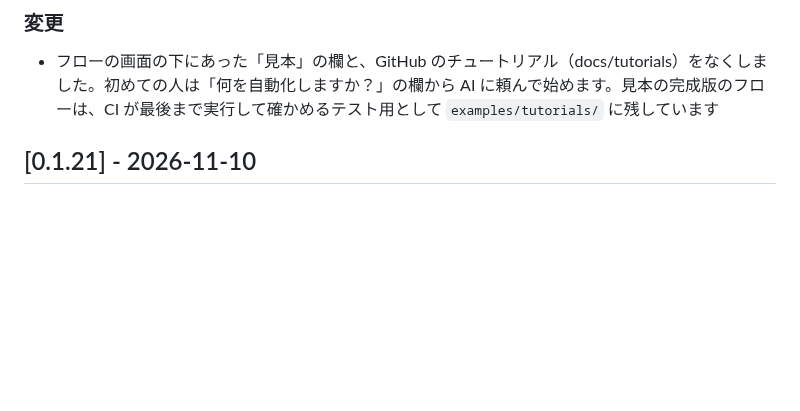
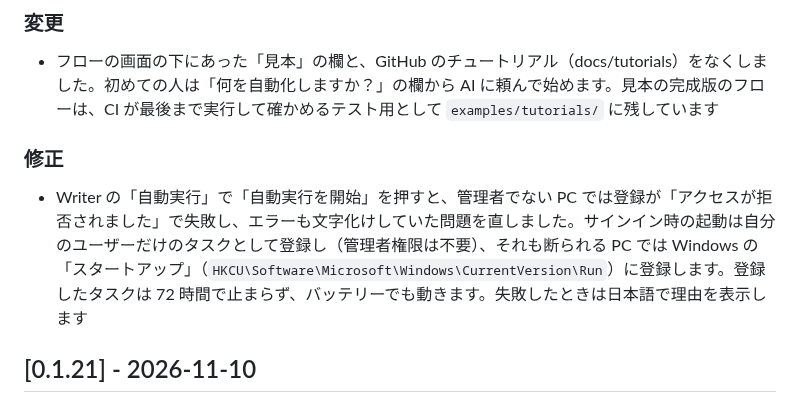
Before and after one commit to d-shiina/shikigami, a Markdown page: CHANGELOG.md, the part around the change. GitHub-like rendering; blank space fills up the shorter version.

Commit message:
CHANGELOG に自動実行の開始の修正を書く
Co-Authored-By: Claude Opus 5.5 <noreply@anthropic.com>

```diff
--- a/CHANGELOG.md
+++ b/CHANGELOG.md
@@ -13,6 +13,10 @@
 ### 変更
 
 - フローの画面の下にあった「見本」の欄と、GitHub のチュートリアル（docs/tutorials）をなくしました。初めての人は「何を自動化しますか？」の欄から AI に頼んで始めます。見本の完成版のフローは、CI が最後まで実行して確かめるテスト用として `examples/tutorials/` に残しています
+
+### 修正
+
+- Writer の「自動実行」で「自動実行を開始」を押すと、管理者でない PC では登録が「アクセスが拒否されました」で失敗し、エラーも文字化けしていた問題を直しました。サインイン時の起動は自分のユーザーだけのタスクとして登録し（管理者権限は不要）、それも断られる PC では Windows の「スタートアップ」（`HKCU\Software\Microsoft\Windows\CurrentVersion\Run`）に登録します。登録したタスクは 72 時間で止まらず、バッテリーでも動きます。失敗したときは日本語で理由を表示します
 
 ## [0.1.21] - 2026-11-10
 
```
